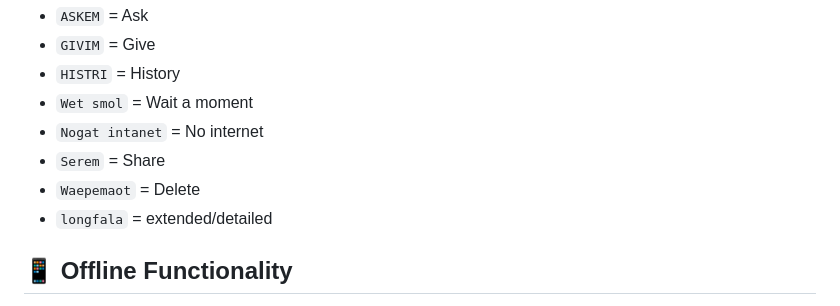
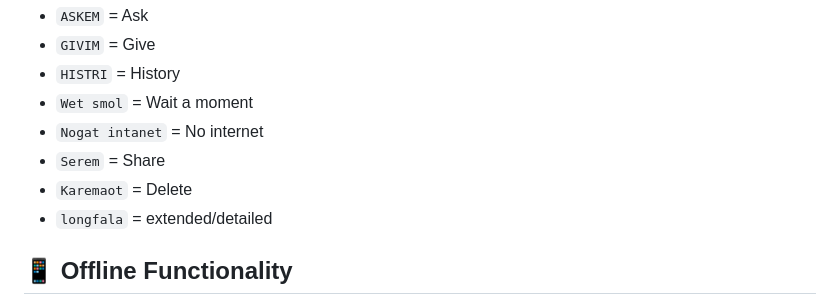
Before and after one commit to RossWebb/AI-Bible-Questions-app, a Markdown page: README.md, the part around the change. Drawn GitHub-style.

Commit message:
Bislama terminology changes

```diff
--- a/README.md
+++ b/README.md
@@ -176,7 +176,7 @@ Key Bislama Terms:
 - `Wet smol` = Wait a moment
 - `Nogat intanet` = No internet
 - `Serem` = Share
-- `Waepemaot` = Delete
+- `Karemaot` = Delete
 - `longfala` = extended/detailed
 
 ## 📱 Offline Functionality
```
